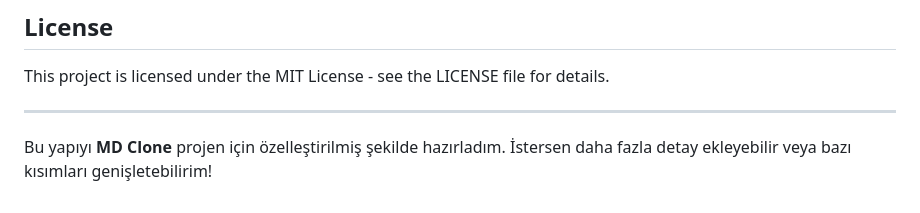
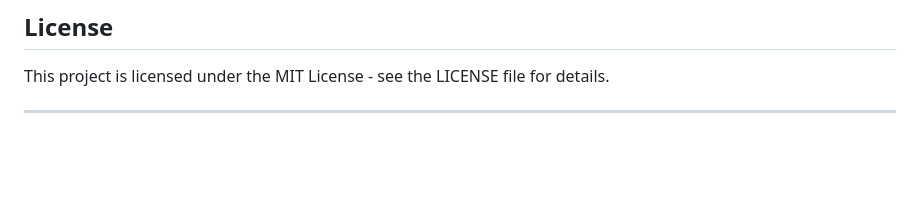
Before and after one commit to ErdemAslans/MD-Clone, a Markdown page: README.md, the part around the change. Rendered like a GitHub page; blank space fills up the shorter version.

```diff
--- a/README.md
+++ b/README.md
@@ -107,5 +107,3 @@ For any inquiries or issues, please contact [your-email@example.com](mailto:your
 This project is licensed under the MIT License - see the LICENSE file for details.
 
 ---
-
-Bu yapıyı **MD Clone** projen için özelleştirilmiş şekilde hazırladım. İstersen daha fazla detay ekleyebilir veya bazı kısımları genişletebilirim!
```
